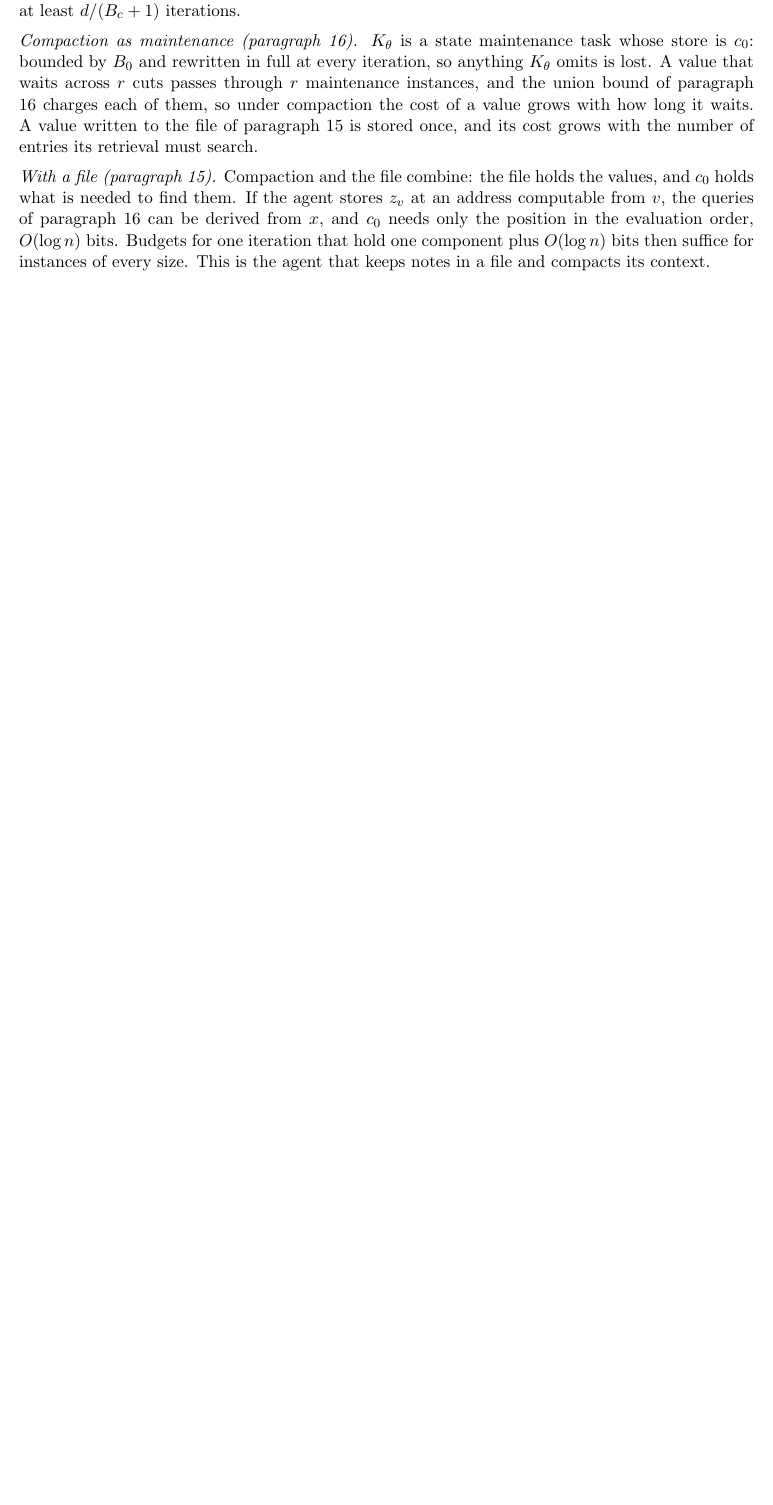
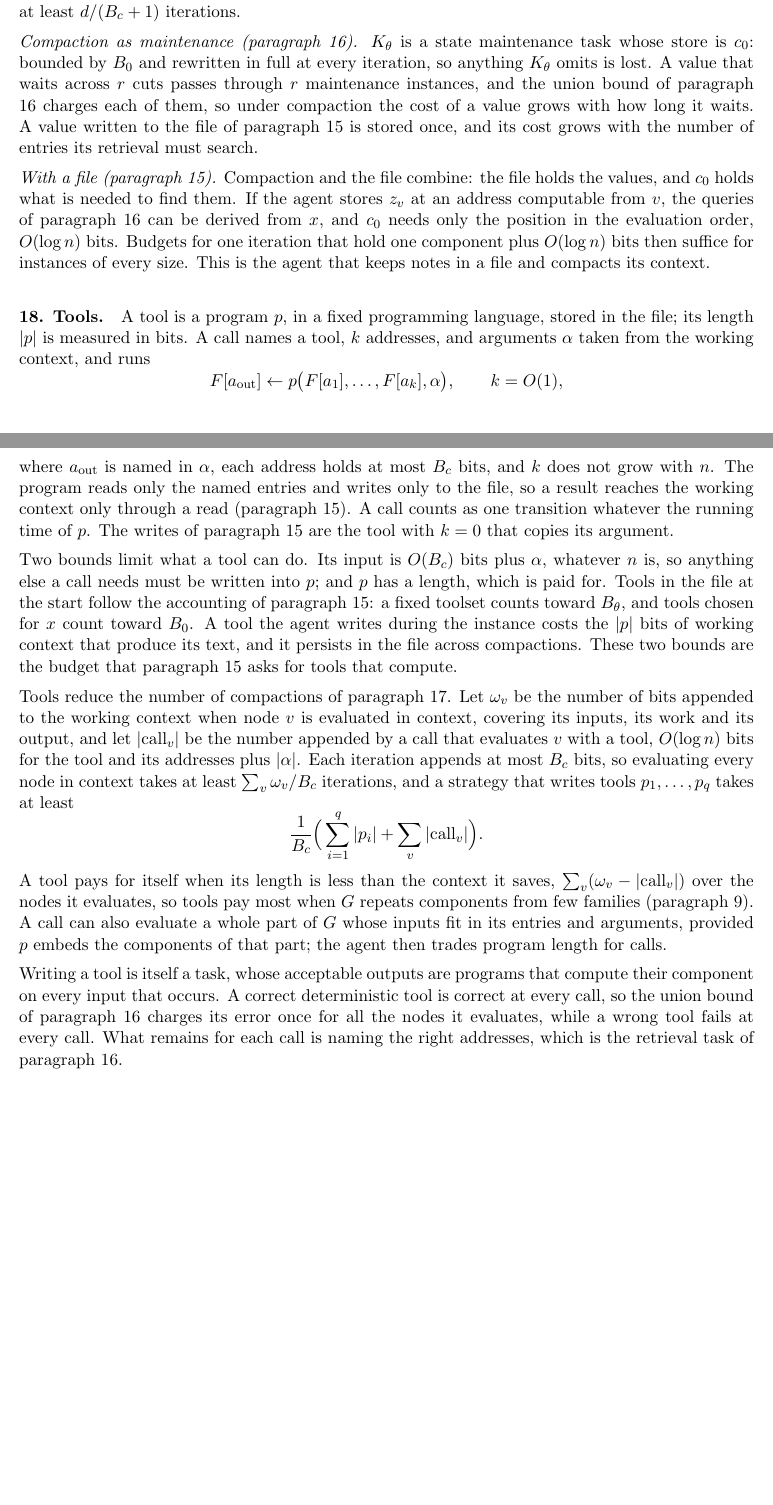
Before and after one commit to OhadRubin/synth_tasks, a LaTeX document (instance_difficulty.tex): part of page 8 of 8 before the commit and two parts of pages 8 and 9 of 9 after it, the two joined at a grey line, cut so that both start at the same text, the shorter picture padded with empty space. Compiled offline with pdfLaTeX.

Commit message:
Add tools section to instance difficulty
Introduced a new section on tools, defining their role as programs that interact with the working context through calls and arguments. Explained the constraints on tool input and output, and how they contribute to reducing compactions. Discussed the budgeting implications of tools in relation to the agent's context and the efficiency of task evaluations, emphasizing the importance of correct tool implementation for successful computations.

```diff
--- a/instance_difficulty.tex
+++ b/instance_difficulty.tex
@@ -586,4 +586,56 @@ that hold one component plus $O(\log n)$ bits then suffice for instances
 of every size. This is the agent that keeps notes in a file and compacts
 its context.
 
+\paragraph{18. Tools.}
+A tool is a program $p$, in a fixed programming language, stored in the
+file; its length $|p|$ is measured in bits. A call names a tool, $k$
+addresses, and arguments $\alpha$ taken from the working context, and
+runs
+\[
+F[a_{\mathrm{out}}]\leftarrow p\big(F[a_1],\ldots,F[a_k],\alpha\big),
+\qquad k=O(1),
+\]
+where $a_{\mathrm{out}}$ is named in $\alpha$, each address holds at most
+$B_c$ bits, and $k$ does not grow with $n$. The program reads only the
+named entries and writes only to the file, so a result reaches the
+working context only through a read (paragraph 15). A call counts as one
+transition whatever the running time of $p$. The writes of paragraph 15
+are the tool with $k=0$ that copies its argument.
+
+Two bounds limit what a tool can do. Its input is $O(B_c)$ bits plus
+$\alpha$, whatever $n$ is, so anything else a call needs must be written
+into $p$; and $p$ has a length, which is paid for. Tools in the file at
+the start follow the accounting of paragraph 15: a fixed toolset counts
+toward $B_\theta$, and tools chosen for $x$ count toward $B_0$. A tool
+the agent writes during the instance costs the $|p|$ bits of working
+context that produce its text, and it persists in the file across
+compactions. These two bounds are the budget that paragraph 15 asks for
+tools that compute.
+
+Tools reduce the number of compactions of paragraph 17. Let $\omega_v$
+be the number of bits appended to the working context when node $v$ is
+evaluated in context, covering its inputs, its work and its output, and
+let $|\mathrm{call}_v|$ be the number appended by a call that evaluates
+$v$ with a tool, $O(\log n)$ bits for the tool and its addresses plus
+$|\alpha|$. Each iteration appends at most $B_c$ bits, so evaluating
+every node in context takes at least $\sum_v\omega_v/B_c$ iterations,
+and a strategy that writes tools $p_1,\ldots,p_q$ takes at least
+\[
+\frac{1}{B_c}\Big(\sum_{i=1}^{q}|p_i|+\sum_v|\mathrm{call}_v|\Big).
+\]
+A tool pays for itself when its length is less than the context it
+saves, $\sum_v(\omega_v-|\mathrm{call}_v|)$ over the nodes it evaluates,
+so tools pay most when $G$ repeats components from few families
+(paragraph 9). A call can also evaluate a whole part of $G$ whose inputs
+fit in its entries and arguments, provided $p$ embeds the components of
+that part; the agent then trades program length for calls.
+
+Writing a tool is itself a task, whose acceptable outputs are programs
+that compute their component on every input that occurs. A correct
+deterministic tool is correct at every call, so the union bound of
+paragraph 16 charges its error once for all the nodes it evaluates,
+while a wrong tool fails at every call. What remains for each call is
+naming the right addresses, which is the retrieval task of
+paragraph 16.
+
 \end{document}
```
